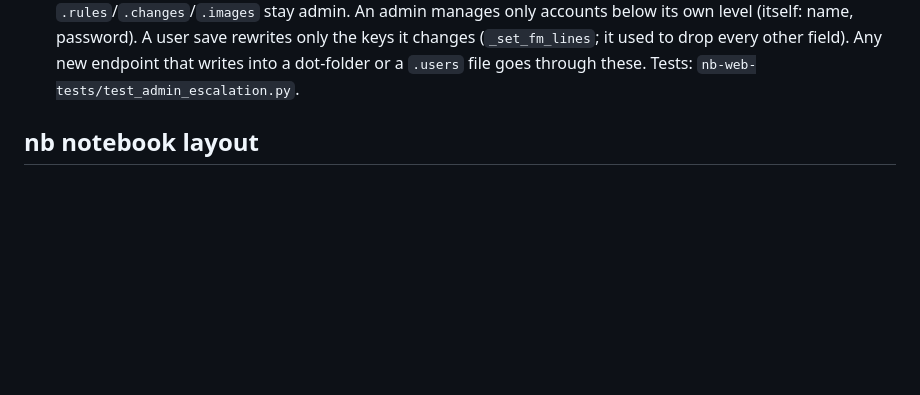
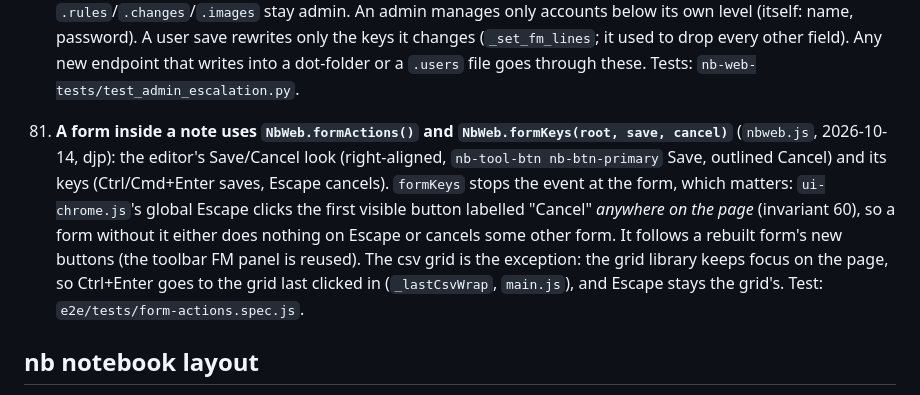
Before and after one commit to linuxcaffe/nb-web, a Markdown page: CLAUDE.md, the part around the change. Rendered like a GitHub page; blank space fills up the shorter version.

Commit message:
CLAUDE.md invariant 81: in-note forms use NbWeb.formActions/formKeys
Co-Authored-By: Claude Opus 5.5 <noreply@anthropic.com>

```diff
--- a/CLAUDE.md
+++ b/CLAUDE.md
@@ -228,6 +228,8 @@ not `alias:` field values. See `dev-wikilinks.md` § Display label resolution.
 79. **Every scan across notes filters like `/api/front-query`: the account's `notebooks:` scope (`_notebook_in_scope`), then `_can_access(user, meta, _folder_config(nb, dir))` per note** (2026-10-13, a master key). `GET /api/fm/keys` (the `fm list` key browser) used its `notebook` param as a raw path with no check at all: any logged-in account got `?notebook=.users` (every account's fields, `password_hash` samples included), `?notebook=..` (a walk outside `~/.nb`) and any admin-only notebook's keys and values. `{{fm: <field>}}` read any note's field with no access check, and `/api/front-query`'s `notebooks=` (plural, invisible to `_notebook_scope_check`, invariant 13) ignored the account scope. Folder configs' own `access:` now counts in both scans and in `_resolve_abs_selector` (it used the notebook config only). A new endpoint that walks notes, or names notebooks by any key but `notebook`/`selector`, needs the same filtering. Tests: `nb-web-tests/test_fm_access.py`.
 
 80. **Below tech there must be no way to become tech: `_dot_level(folder, write)` and `_may_manage_user`** (`app.py`, 2026-10-13). Found writing the sysadmin help topic: `PUT /api/users/<name>` checked only the *new* level, never the target's, so an admin could set a tech account's password and log in as it, demote it or delete it; and the note endpoints (`GET/PUT/DELETE /api/note`, `POST /api/notes`, `/api/notes` listing, absolute-path selectors via `_can_access_abs_path`) let admin read `.users` (every hash) and write it (any account's level), or write `.checks`/`.lib`/`.tools`, whose scripts the server runs (a shell, tech-only like the terminal, invariant 77). Now `.users` is tech to read and write, those three tech to write (`_DOT_TECH_READ`/`_DOT_TECH_WRITE`); `.rules`/`.changes`/`.images` stay admin. An admin manages only accounts below its own level (itself: name, password). A user save rewrites only the keys it changes (`_set_fm_lines`; it used to drop every other field). Any new endpoint that writes into a dot-folder or a `.users` file goes through these. Tests: `nb-web-tests/test_admin_escalation.py`.
+
+81. **A form inside a note uses `NbWeb.formActions()` and `NbWeb.formKeys(root, save, cancel)`** (`nbweb.js`, 2026-10-14, djp): the editor's Save/Cancel look (right-aligned, `nb-tool-btn nb-btn-primary` Save, outlined Cancel) and its keys (Ctrl/Cmd+Enter saves, Escape cancels). `formKeys` stops the event at the form, which matters: `ui-chrome.js`'s global Escape clicks the first visible button labelled "Cancel" *anywhere on the page* (invariant 60), so a form without it either does nothing on Escape or cancels some other form. It follows a rebuilt form's new buttons (the toolbar FM panel is reused). The csv grid is the exception: the grid library keeps focus on the page, so Ctrl+Enter goes to the grid last clicked in (`_lastCsvWrap`, `main.js`), and Escape stays the grid's. Test: `e2e/tests/form-actions.spec.js`.
 
 ## nb notebook layout
 
```
